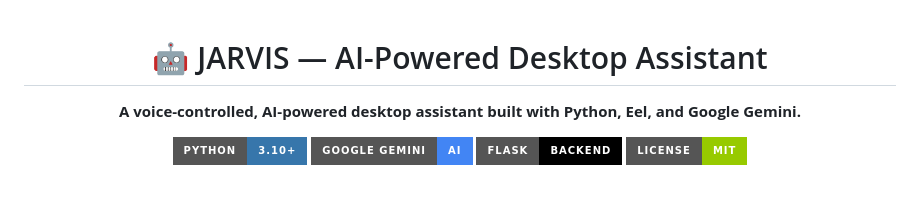
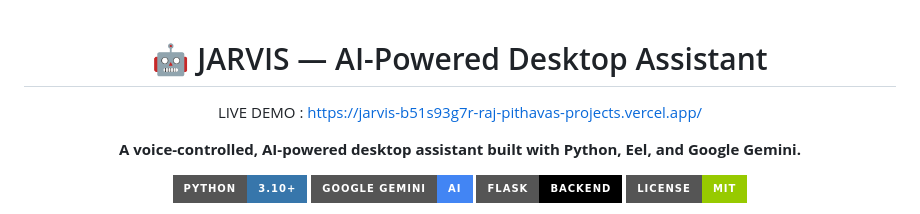
Before and after one commit to rajpanchal135/JARVIS, a Markdown page: README.md, the part around the change. Rendered like a GitHub page; badges without logos; blank space fills up the shorter version.

```diff
--- a/README.md
+++ b/README.md
@@ -1,6 +1,8 @@
 <div align="center">
 
 # 🤖 JARVIS — AI-Powered Desktop Assistant
+
+LIVE DEMO : https://jarvis-b51s93g7r-raj-pithavas-projects.vercel.app/
 
 **A voice-controlled, AI-powered desktop assistant built with Python, Eel, and Google Gemini.**
 
```
